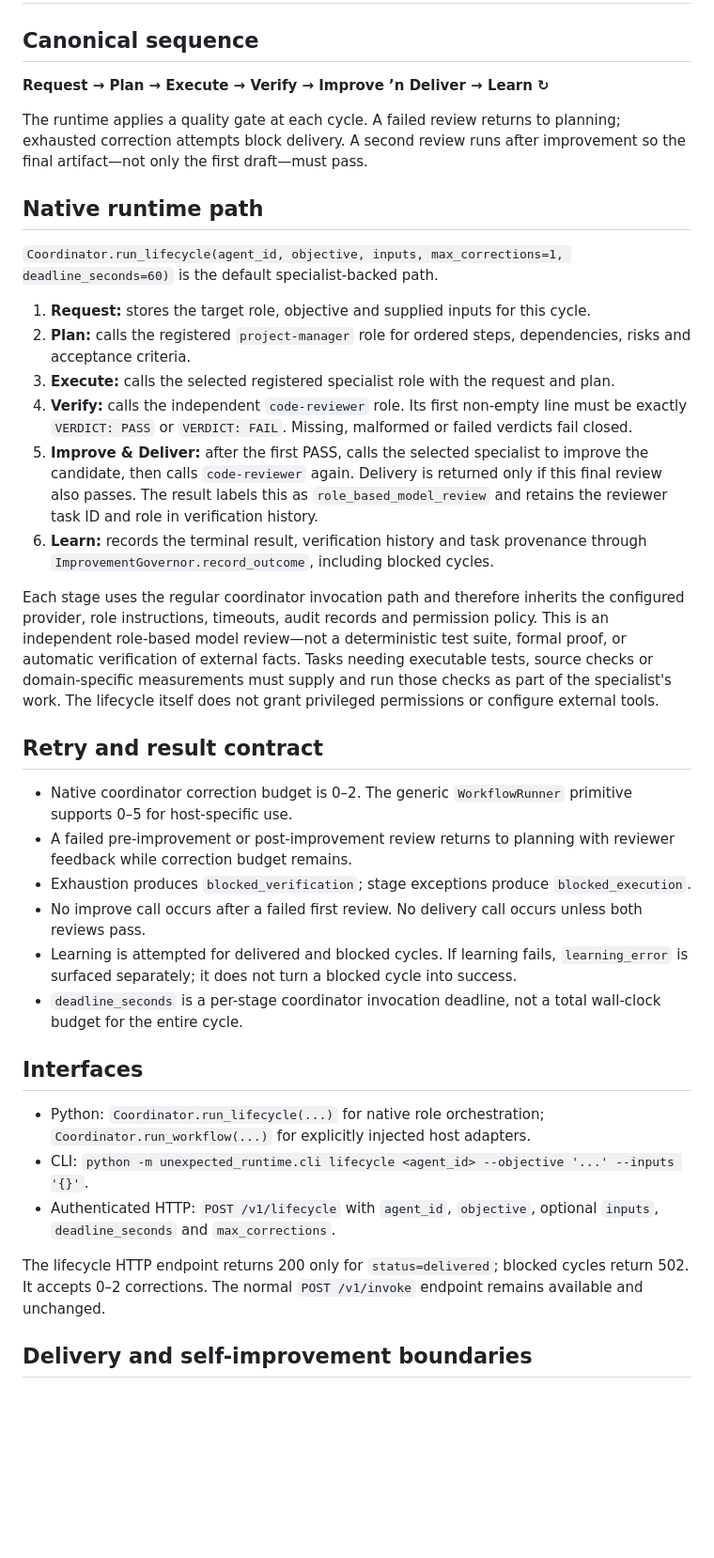
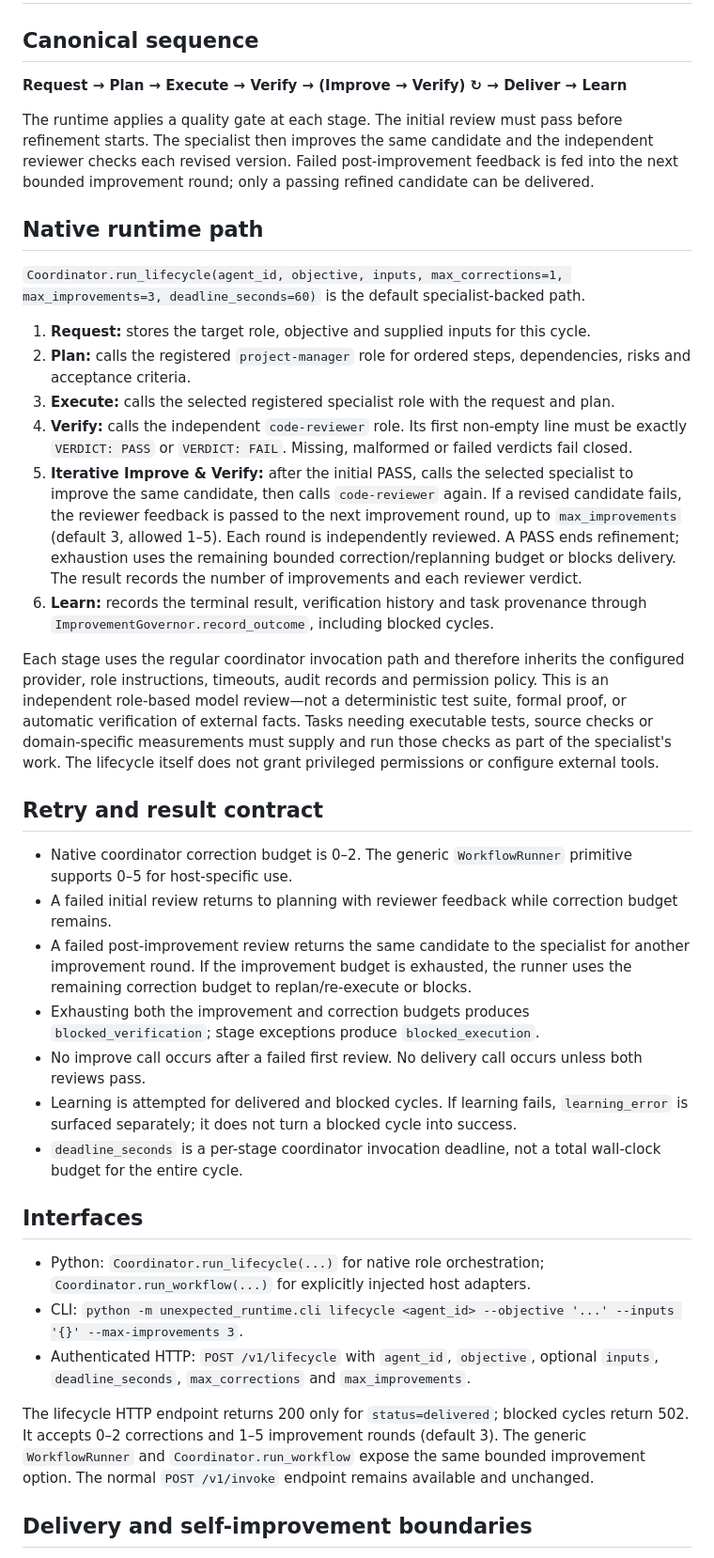
Before and after one commit to soueilouay-creator/uneXpected-, a Markdown page: docs/VERIFIED_WORKFLOW.md, the part around the change. Shown at 94% size. GitHub-like rendering; blank space fills up the shorter version.

Commit message:
docs(workflow): document iterative improve and verify gate

```diff
--- a/docs/VERIFIED_WORKFLOW.md
+++ b/docs/VERIFIED_WORKFLOW.md
@@ -2,19 +2,19 @@
 
 ## Canonical sequence
 
-**Request → Plan → Execute → Verify → Improve ’n Deliver → Learn ↻**
+**Request → Plan → Execute → Verify → (Improve → Verify) ↻ → Deliver → Learn**
 
-The runtime applies a quality gate at each cycle. A failed review returns to planning; exhausted correction attempts block delivery. A second review runs after improvement so the final artifact—not only the first draft—must pass.
+The runtime applies a quality gate at each stage. The initial review must pass before refinement starts. The specialist then improves the same candidate and the independent reviewer checks each revised version. Failed post-improvement feedback is fed into the next bounded improvement round; only a passing refined candidate can be delivered.
 
 ## Native runtime path
 
-`Coordinator.run_lifecycle(agent_id, objective, inputs, max_corrections=1, deadline_seconds=60)` is the default specialist-backed path.
+`Coordinator.run_lifecycle(agent_id, objective, inputs, max_corrections=1, max_improvements=3, deadline_seconds=60)` is the default specialist-backed path.
 
 1. **Request:** stores the target role, objective and supplied inputs for this cycle.
 2. **Plan:** calls the registered `project-manager` role for ordered steps, dependencies, risks and acceptance criteria.
 3. **Execute:** calls the selected registered specialist role with the request and plan.
 4. **Verify:** calls the independent `code-reviewer` role. Its first non-empty line must be exactly `VERDICT: PASS` or `VERDICT: FAIL`. Missing, malformed or failed verdicts fail closed.
-5. **Improve & Deliver:** after the first PASS, calls the selected specialist to improve the candidate, then calls `code-reviewer` again. Delivery is returned only if this final review also passes. The result labels this as `role_based_model_review` and retains the reviewer task ID and role in verification history.
+5. **Iterative Improve & Verify:** after the initial PASS, calls the selected specialist to improve the same candidate, then calls `code-reviewer` again. If a revised candidate fails, the reviewer feedback is passed to the next improvement round, up to `max_improvements` (default 3, allowed 1–5). Each round is independently reviewed. A PASS ends refinement; exhaustion uses the remaining bounded correction/replanning budget or blocks delivery. The result records the number of improvements and each reviewer verdict.
 6. **Learn:** records the terminal result, verification history and task provenance through `ImprovementGovernor.record_outcome`, including blocked cycles.
 
 Each stage uses the regular coordinator invocation path and therefore inherits the configured provider, role instructions, timeouts, audit records and permission policy. This is an independent role-based model review—not a deterministic test suite, formal proof, or automatic verification of external facts. Tasks needing executable tests, source checks or domain-specific measurements must supply and run those checks as part of the specialist's work. The lifecycle itself does not grant privileged permissions or configure external tools.
@@ -22,8 +22,9 @@ Each stage uses the regular coordinator invocation path and therefore inherits t
 ## Retry and result contract
 
 - Native coordinator correction budget is 0–2. The generic `WorkflowRunner` primitive supports 0–5 for host-specific use.
-- A failed pre-improvement or post-improvement review returns to planning with reviewer feedback while correction budget remains.
-- Exhaustion produces `blocked_verification`; stage exceptions produce `blocked_execution`.
+- A failed initial review returns to planning with reviewer feedback while correction budget remains.
+- A failed post-improvement review returns the same candidate to the specialist for another improvement round. If the improvement budget is exhausted, the runner uses the remaining correction budget to replan/re-execute or blocks.
+- Exhausting both the improvement and correction budgets produces `blocked_verification`; stage exceptions produce `blocked_execution`.
 - No improve call occurs after a failed first review. No delivery call occurs unless both reviews pass.
 - Learning is attempted for delivered and blocked cycles. If learning fails, `learning_error` is surfaced separately; it does not turn a blocked cycle into success.
 - `deadline_seconds` is a per-stage coordinator invocation deadline, not a total wall-clock budget for the entire cycle.
@@ -31,10 +32,10 @@ Each stage uses the regular coordinator invocation path and therefore inherits t
 ## Interfaces
 
 - Python: `Coordinator.run_lifecycle(...)` for native role orchestration; `Coordinator.run_workflow(...)` for explicitly injected host adapters.
-- CLI: `python -m unexpected_runtime.cli lifecycle <agent_id> --objective '...' --inputs '{}'`.
-- Authenticated HTTP: `POST /v1/lifecycle` with `agent_id`, `objective`, optional `inputs`, `deadline_seconds` and `max_corrections`.
+- CLI: `python -m unexpected_runtime.cli lifecycle <agent_id> --objective '...' --inputs '{}' --max-improvements 3`.
+- Authenticated HTTP: `POST /v1/lifecycle` with `agent_id`, `objective`, optional `inputs`, `deadline_seconds`, `max_corrections` and `max_improvements`.
 
-The lifecycle HTTP endpoint returns 200 only for `status=delivered`; blocked cycles return 502. It accepts 0–2 corrections. The normal `POST /v1/invoke` endpoint remains available and unchanged.
+The lifecycle HTTP endpoint returns 200 only for `status=delivered`; blocked cycles return 502. It accepts 0–2 corrections and 1–5 improvement rounds (default 3). The generic `WorkflowRunner` and `Coordinator.run_workflow` expose the same bounded improvement option. The normal `POST /v1/invoke` endpoint remains available and unchanged.
 
 ## Delivery and self-improvement boundaries
 
```
